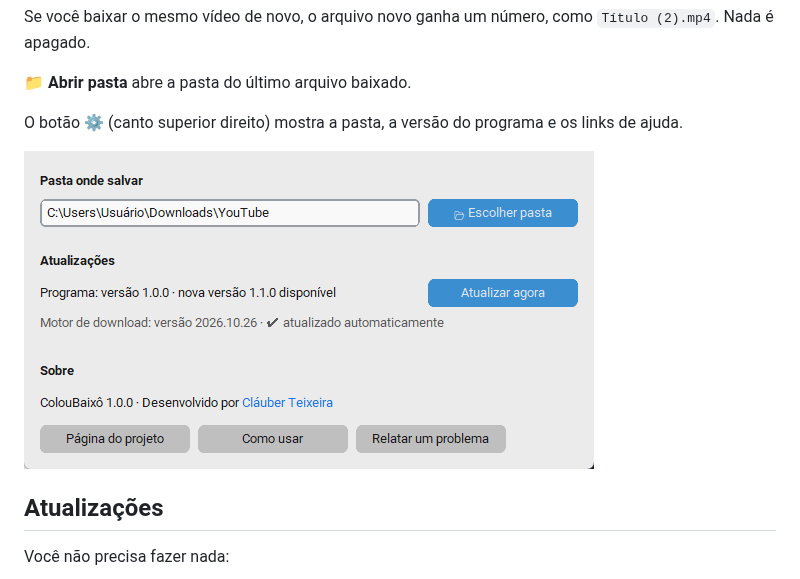
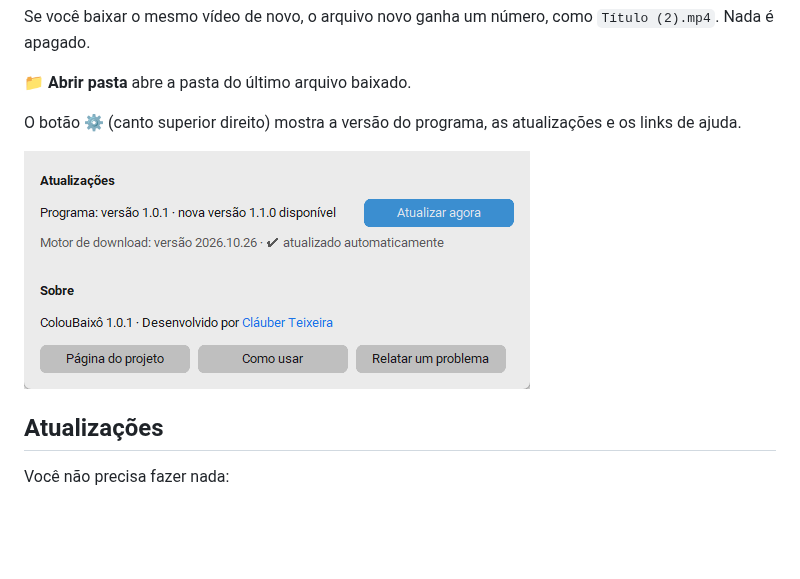
Before and after one commit to clauberteixeira/ColouBaixou, a Markdown page: docs/COMO-USAR.md, the part around the change. Drawn GitHub-style; pictures changed too: docs/images/configuracoes-light.png; blank space fills up the shorter version.

```diff
--- a/docs/COMO-USAR.md
+++ b/docs/COMO-USAR.md
@@ -105,7 +105,7 @@ Se você baixar o mesmo vídeo de novo, o arquivo novo ganha um número, como `T
 
 **📁 Abrir pasta** abre a pasta do último arquivo baixado.
 
-O botão **⚙** (canto superior direito) mostra a pasta, a versão do programa e os links de ajuda.
+O botão **⚙** (canto superior direito) mostra a versão do programa, as atualizações e os links de ajuda.
 
 ![Configurações](images/configuracoes-light.png)
 
```
Also changed, not shown: CHANGELOG.md (+4 -0 lines), docs/release-notes/v1.0.2.md (added, +11 -0 lines), 7 other files.
